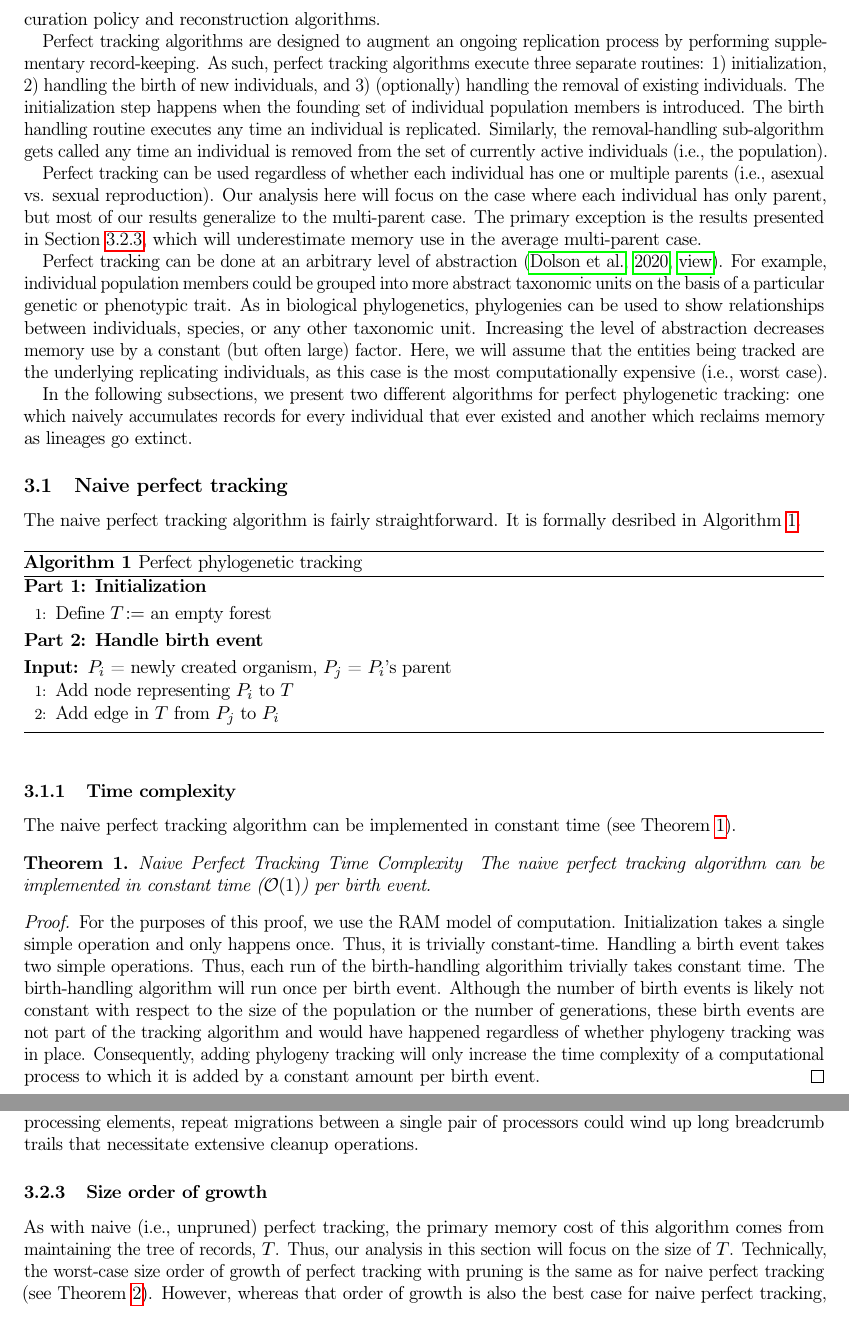
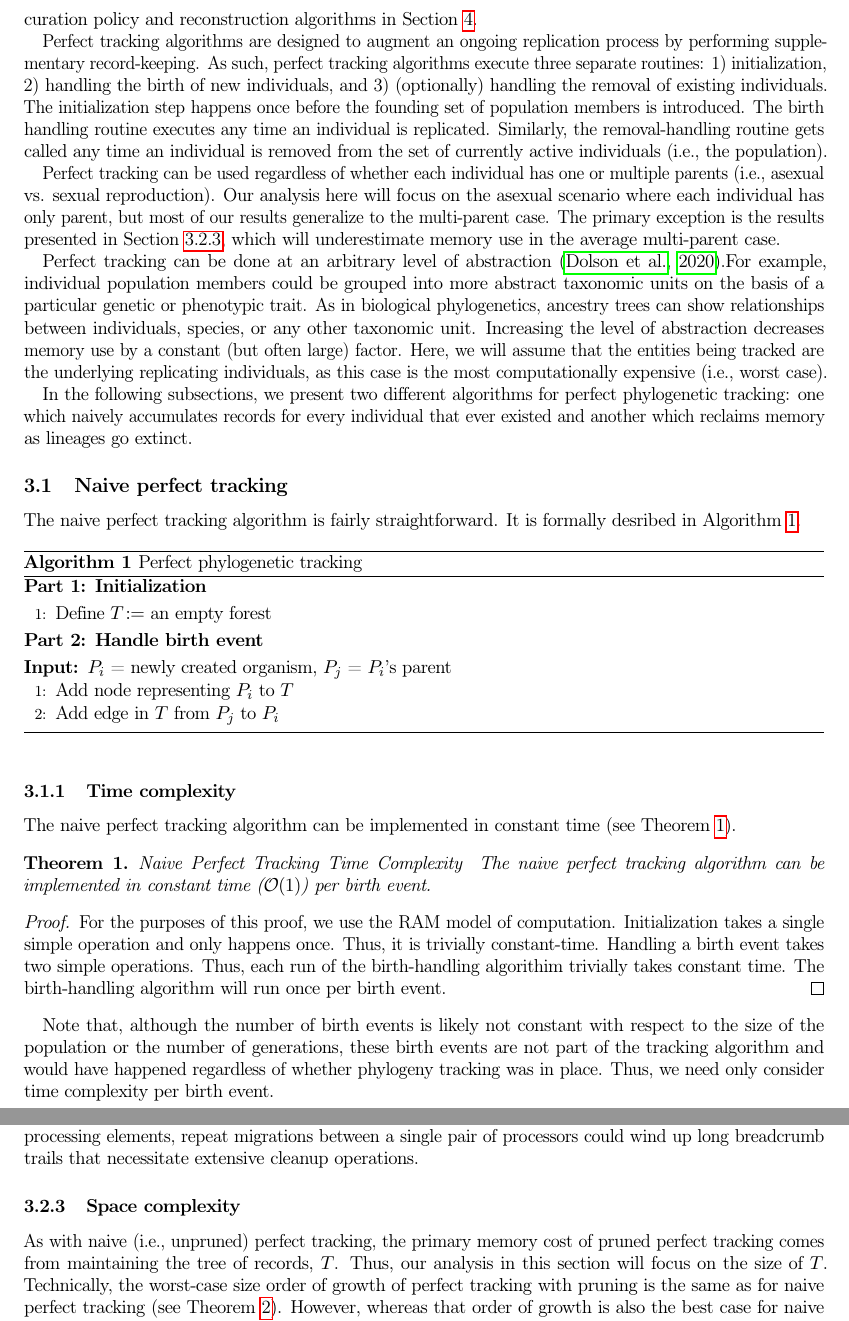
Before and after one commit to mmore500/phylotrack-algorithm-analysis, a LaTeX paper (tex/main.tex, which reads tex/text/body/perfect-tracking-algorithm.tex, tex/thm/perfect-tracking-time.tex): two parts of pages 6 and 9 of 15, joined at a grey line, cut so that both start at the same text. Compiled offline with pdfLaTeX; a LaTeX package or settings file that is missing is left out.

Commit message:
Incorporate emily edits

```diff
--- a/tex/text/body/perfect-tracking-algorithm.tex
+++ b/tex/text/body/perfect-tracking-algorithm.tex
@@ -2,21 +2,21 @@
 
 Traditionally, the problem of recording the phylogenies of replicating digital populations has been solved using a ``perfect tracking'' approach where all replication events are recorded and stored in a tree (or forest, if there are multiple roots) \citep{dolson2023phylotrackpy}.
 In this section, we present results on the time and space complexity of perfect tracking;
-these results will serve as a basis of comparison for hereditary stratigraphy's curation policy and reconstruction algorithms.
+these results will serve as a basis of comparison for hereditary stratigraphy's curation policy and reconstruction algorithms in Section \ref{sec:discussion}.
 
 Perfect tracking algorithms are designed to augment an ongoing replication process by performing supplementary record-keeping.
 As such, perfect tracking algorithms execute three separate routines: 1) initialization, 2) handling the birth of new individuals, and 3) (optionally) handling the removal of existing individuals.
-The initialization step happens when the founding set of individual population members is introduced.
+The initialization step happens once before the founding set of population members is introduced.
 The birth handling routine executes any time an individual is replicated.
-Similarly, the removal-handling sub-algorithm gets called any time an individual is removed from the set of currently active individuals (i.e., the population).
+Similarly, the removal-handling routine gets called any time an individual is removed from the set of currently active individuals (i.e., the population).
 
 Perfect tracking can be used regardless of whether each individual has one or multiple parents (i.e., asexual vs. sexual reproduction).
-Our analysis here will focus on the case where each individual has only parent, but most of our results generalize to the multi-parent case.
+Our analysis here will focus on the asexual scenario where each individual has only parent, but most of our results generalize to the multi-parent case.
 The primary exception is the results presented in Section \ref{sec:perfect-tracking-pruning-space}, which will underestimate memory use in the average multi-parent case.
 
-Perfect tracking can be done at an arbitrary level of abstraction \citep{dolson2020interpreting, dolson2023phylotrackpy}.
+Perfect tracking can be done at an arbitrary level of abstraction \citep{dolson2020interpreting}.%, dolson2023phylotrackpy}.
 For example, individual population members could be grouped into more abstract taxonomic units on the basis of a particular genetic or phenotypic trait.
-As in biological phylogenetics, phylogenies can be used to show relationships between individuals, species, or any other taxonomic unit.
+As in biological phylogenetics, ancestry trees can show relationships between individuals, species, or any other taxonomic unit.
 Increasing the level of abstraction decreases memory use by a constant (but often large) factor.
 Here, we will assume that the entities being tracked are the underlying replicating individuals, as this case is the most computationally expensive (i.e., worst case).
 
@@ -37,6 +37,9 @@ The naive perfect tracking algorithm can be implemented in constant time (see Th
 % @ELD Could make this theorem better
 \input{thm/perfect-tracking-time.tex}
 
+Note that, although the number of birth events is likely not constant with respect to the size of the population or the number of generations,
+these birth events are not part of the tracking algorithm and would have happened regardless of whether phylogeny tracking was in place.
+Thus, we need only consider time complexity per birth event.
 
 \subsubsection{Performance in parallel and distrbuted environments}
 % @ELD Could do a formal analysis with the PRAM model here
@@ -90,10 +94,10 @@ In a localized model, when the last remnant of an immigrant lineage is eliminate
 Records for lineages that extinct locally but had generated emigrees to other processing elements would need to be retained until extinction notifications for all emigrees are confirmed.
 Even for lineages that span few processing elements, repeat migrations between a single pair of processors could wind up long breadcrumb trails that necessitate extensive cleanup operations.
 
-\subsubsection{Size order of growth}
+\subsubsection{Space complexity}
 \label{sec:perfect-tracking-pruning-space}
 
-As with naive (i.e., unpruned) perfect tracking, the primary memory cost of this algorithm comes from maintaining the tree of records, $T$.
+As with naive (i.e., unpruned) perfect tracking, the primary memory cost of pruned perfect tracking comes from maintaining the tree of records, $T$.
 Thus, our analysis in this section will focus on the size of $T$.
 Technically, the worst-case size order of growth of perfect tracking with pruning is the same as for naive perfect tracking (see Theorem \ref{thm:perfect-tracking-space}).
 However, whereas that order of growth is also the best case for naive perfect tracking, it is a somewhat pathological case under pruning.
--- a/tex/thm/perfect-tracking-time.tex
+++ b/tex/thm/perfect-tracking-time.tex
@@ -11,7 +11,4 @@ Thus, it is trivially constant-time.
 Handling a birth event takes two simple operations.
 Thus, each run of the birth-handling algorithim trivially takes constant time.
 The birth-handling algorithm will run once per birth event.
-Although the number of birth events is likely not constant with respect to the size of the population or the number of generations,
-these birth events are not part of the tracking algorithm and would have happened regardless of whether phylogeny tracking was in place.
-Consequently, adding phylogeny tracking will only increase the time complexity of a computational process to which it is added by a constant amount per birth event.
 \end{proof}
```
Also changed, not shown: tex/text/frontmatter.tex (+3 -3 lines), tex/thm/perfect-tracking-with-pruning-time.tex (+2 -1 lines), tex/text/body/perfect-tracking-algorithm.tex (20 more changed lines).
